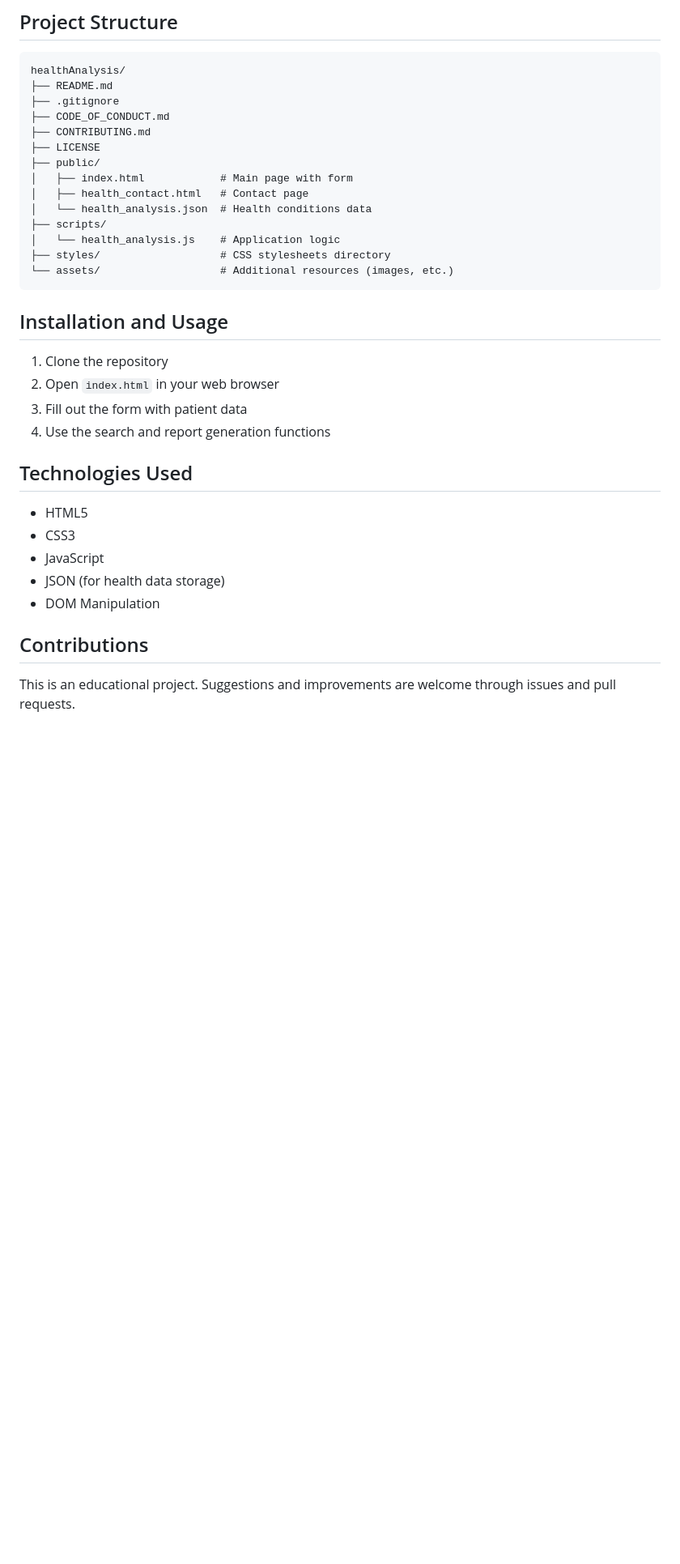
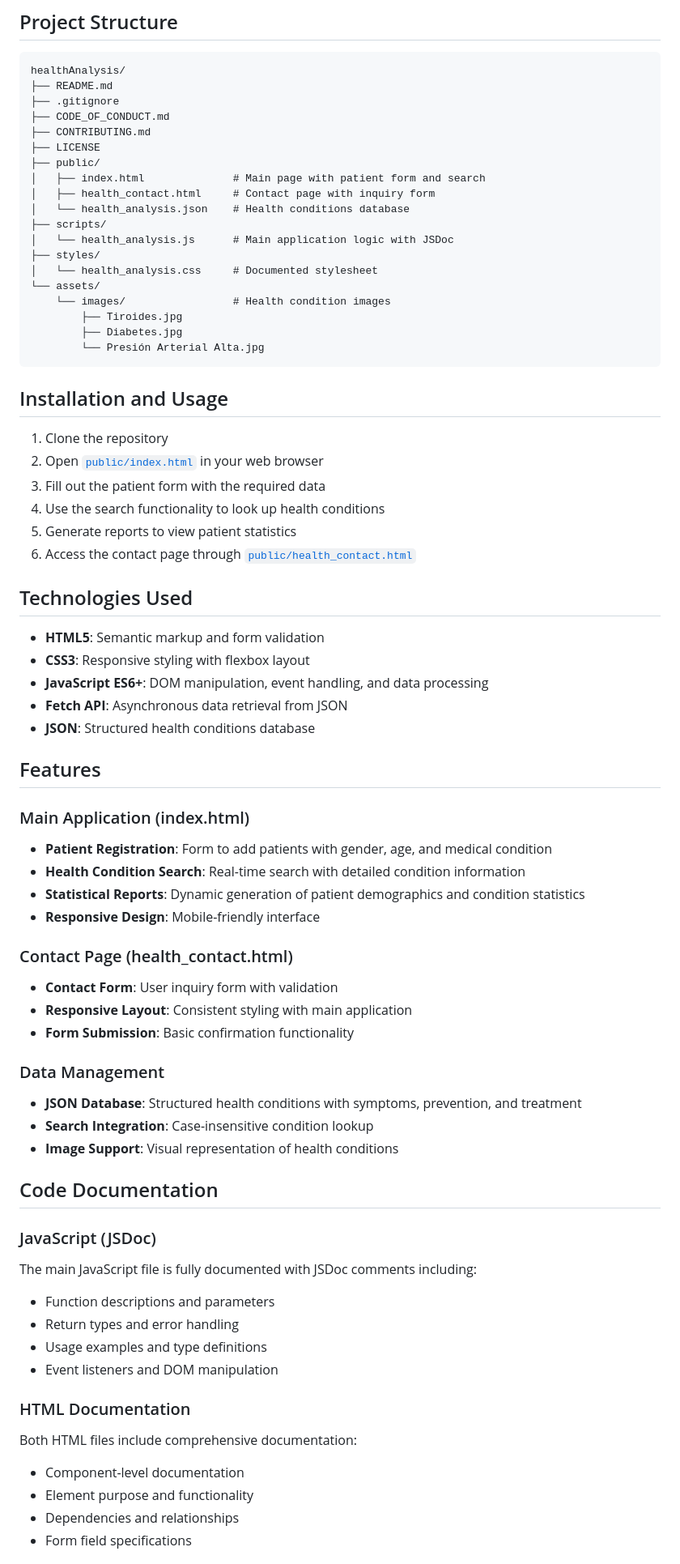
Before and after one commit to DJAngel973/Health-Analysis-IBM, a Markdown page: README.md, the part around the change printed below. Shown: that part at 81% size. Rendered like a GitHub page; blank space fills up the shorter version.

Commit message:
docs: update README

````diff
--- a/README.md
+++ b/README.md
@@ -68,30 +71,68 @@ healthAnalysis/
 ├── CONTRIBUTING.md
 ├── LICENSE
 ├── public/
-│   ├── index.html            # Main page with form
-│   ├── health_contact.html   # Contact page
-│   └── health_analysis.json  # Health conditions data
+│   ├── index.html              # Main page with patient form and search
+│   ├── health_contact.html     # Contact page with inquiry form
+│   └── health_analysis.json    # Health conditions database
 ├── scripts/
-│   └── health_analysis.js    # Application logic
-├── styles/                   # CSS stylesheets directory
-└── assets/                   # Additional resources (images, etc.)
+│   └── health_analysis.js      # Main application logic with JSDoc
+├── styles/
+│   └── health_analysis.css     # Documented stylesheet
+└── assets/
+    └── images/                 # Health condition images
+        ├── Tiroides.jpg
+        ├── Diabetes.jpg
+        └── Presión Arterial Alta.jpg
 ```
 
 ## Installation and Usage
 
 1. Clone the repository
-2. Open `index.html` in your web browser
-3. Fill out the form with patient data
-4. Use the search and report generation functions
+2. Open [`public/index.html`](public/index.html) in your web browser
+3. Fill out the patient form with the required data
+4. Use the search functionality to look up health conditions
+5. Generate reports to view patient statistics
+6. Access the contact page through [`public/health_contact.html`](public/health_contact.html)
 
 ## Technologies Used
 
-- HTML5
-- CSS3
-- JavaScript
-- JSON (for health data storage)
-- DOM Manipulation
+- **HTML5**: Semantic markup and form validation
+- **CSS3**: Responsive styling with flexbox layout
+- **JavaScript ES6+**: DOM manipulation, event handling, and data processing
+- **Fetch API**: Asynchronous data retrieval from JSON
+- **JSON**: Structured health conditions database
 
-## Contributions
+## Features
 
-This is an educational project. Suggestions and improvements are welcome through issues and pull requests.
+### Main Application (index.html)
+- **Patient Registration**: Form to add patients with gender, age, and medical condition
+- **Health Condition Search**: Real-time search with detailed condition information
+- **Statistical Reports**: Dynamic generation of patient demographics and condition statistics
+- **Responsive Design**: Mobile-friendly interface
+
+### Contact Page (health_contact.html)
+- **Contact Form**: User inquiry form with validation
+- **Responsive Layout**: Consistent styling with main application
+- **Form Submission**: Basic confirmation functionality
+
+### Data Management
+- **JSON Database**: Structured health conditions with symptoms, prevention, and treatment
+- **Search Integration**: Case-insensitive condition lookup
+- **Image Support**: Visual representation of health conditions
+
+## Code Documentation
+
+### JavaScript (JSDoc)
+The main JavaScript file is fully documented with JSDoc comments including:
+- Function descriptions and parameters
+- Return types and error handling
+- Usage examples and type definitions
+- Event listeners and DOM manipulation
+
+### HTML Documentation
+Both HTML files include comprehensive documentation:
+- Component-level documentation
+- Element purpose and functionality
+- Dependencies and relationships
+- Form field specifications
+
````
Also changed, not shown: other parts of README.md (+94 -0 lines).
